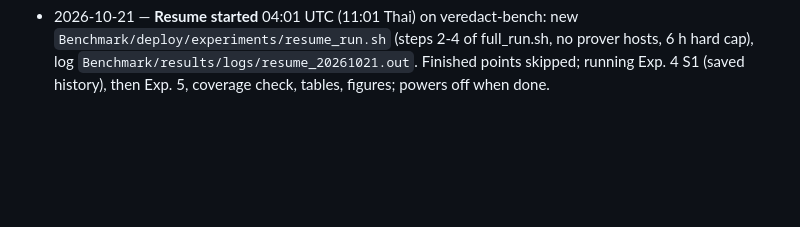
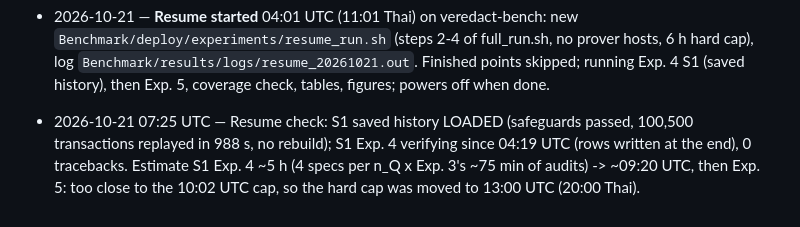
Before and after one commit to Jaoguya/VeRedact, a Markdown page: TASK.md, the part around the change. Drawn GitHub-style; blank space fills up the shorter version.

Commit message:
TASK.md: resume check, S1 history loaded, hard cap moved
Co-Authored-By: Claude Opus 5.5 <noreply@anthropic.com>

```diff
--- a/TASK.md
+++ b/TASK.md
@@ -184,3 +184,4 @@ results recomputed from the unchanged rows on the server (`Benchmark/scripts/res
 - 2026-10-20 03:20 UTC — Full run check: Exp. 1 VeRedact-PQ 42 min (provers spot, 0 tracebacks), Exp. 0 1 min, Exp. 1 baselines 5.5 h (S34 2.9 h), Exp. 2 2.5 h (peak 25.2 GiB), Exp. 3 VeRedact-PQ 2.6 h (history 57 min, saved 19 GB), S13 running since 01:38 UTC. Revised end ~21:00 UTC 20 Oct (04:00 Thai 21 Oct) -> hard cap extended to 03:20 UTC 21 Oct. Disk 30 GB free (histories 19 GB, docker 23 GB); remaining need est. ~8 GB.
 - 2026-10-21 — **Full run stopped by its hard cap** 03:20 UTC (10:20 Thai) during Exp. 4 S1 (`Benchmark/results/logs/full_run_20261019.out`, `experiment_all_20261019-150030.log`; 0 tracebacks, peak 39.2 GiB). Done (server `Benchmark/results/<exp>/<method>/experiment/`): Exp. 0 (71 s), Exp. 1 all schemes (0.7 h provers + 5.5 h), Exp. 2 (2.5 h), Exp. 3 all schemes (19.9 h; VeRedact-PQ 2.6 h, S13 15.4 h, S1 1.9 h), Exp. 4 VeRedact-PQ (500 rows, 7.2 h) and S13 (500 rows, 13 min). One history for all: history_id `bd71900b56549308` (101,142 redactions; S1 100,500, 642 rejected). Saved histories `results/_histories/bd71900b56549308/` (VeRedact-PQ 19 GB, S1 2.5 GB, S13 2.2 GB); disk 18 GB free. NOT done: Exp. 4 S1, Exp. 5, coverage check, tables, figures. Cost of the run ~US$54. Resume (step 2 of full_run.sh only, no provers, est. ~3 h / ~US$4) awaits author decision.
 - 2026-10-21 — **Resume started** 04:01 UTC (11:01 Thai) on veredact-bench: new `Benchmark/deploy/experiments/resume_run.sh` (steps 2-4 of full_run.sh, no prover hosts, 6 h hard cap), log `Benchmark/results/logs/resume_20261021.out`. Finished points skipped; running Exp. 4 S1 (saved history), then Exp. 5, coverage check, tables, figures; powers off when done.
+- 2026-10-21 07:25 UTC — Resume check: S1 saved history LOADED (safeguards passed, 100,500 transactions replayed in 988 s, no rebuild); S1 Exp. 4 verifying since 04:19 UTC (rows written at the end), 0 tracebacks. Estimate S1 Exp. 4 ~5 h (4 specs per n_Q x Exp. 3's ~75 min of audits) -> ~09:20 UTC, then Exp. 5: too close to the 10:02 UTC cap, so the hard cap was moved to 13:00 UTC (20:00 Thai).
```
